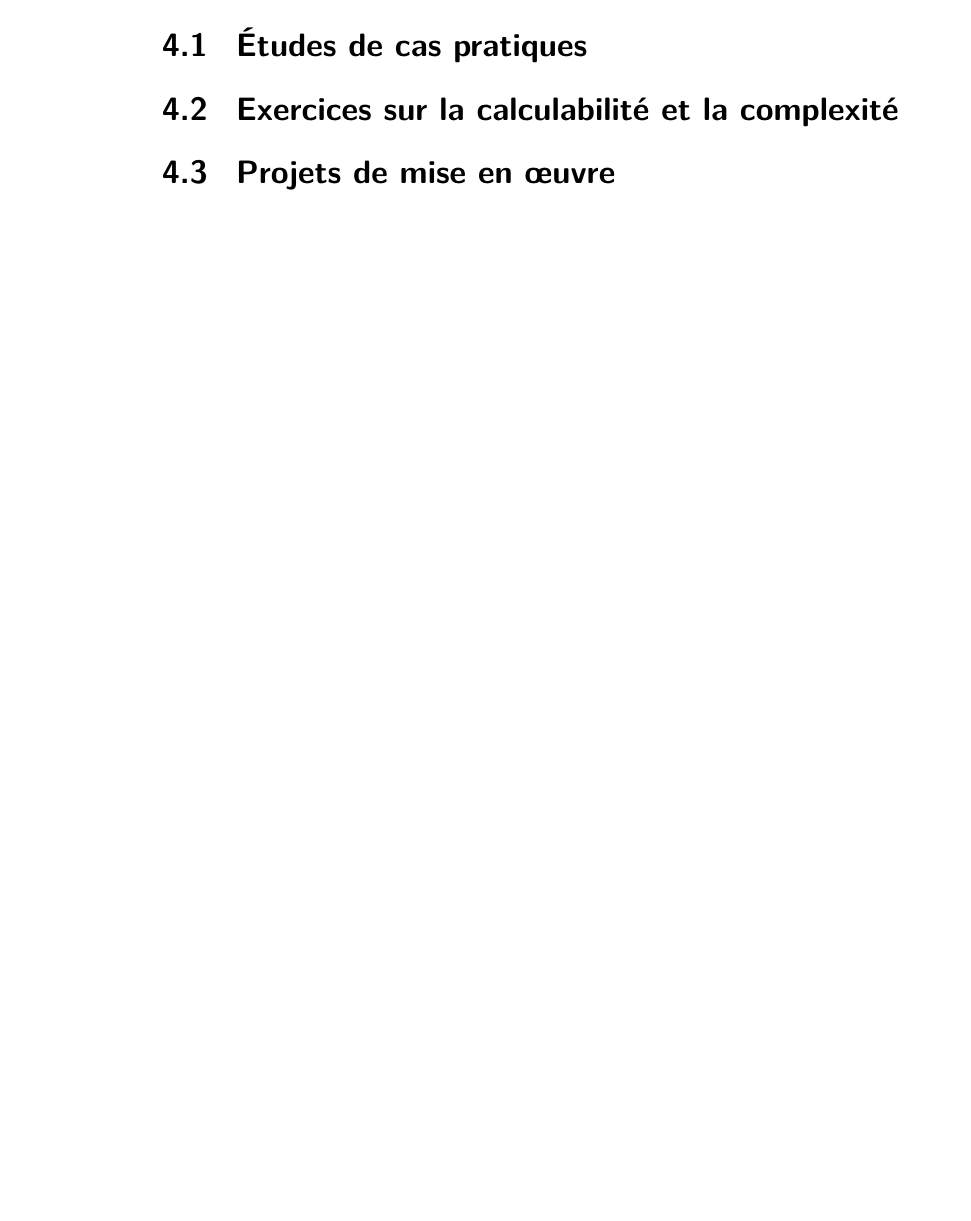
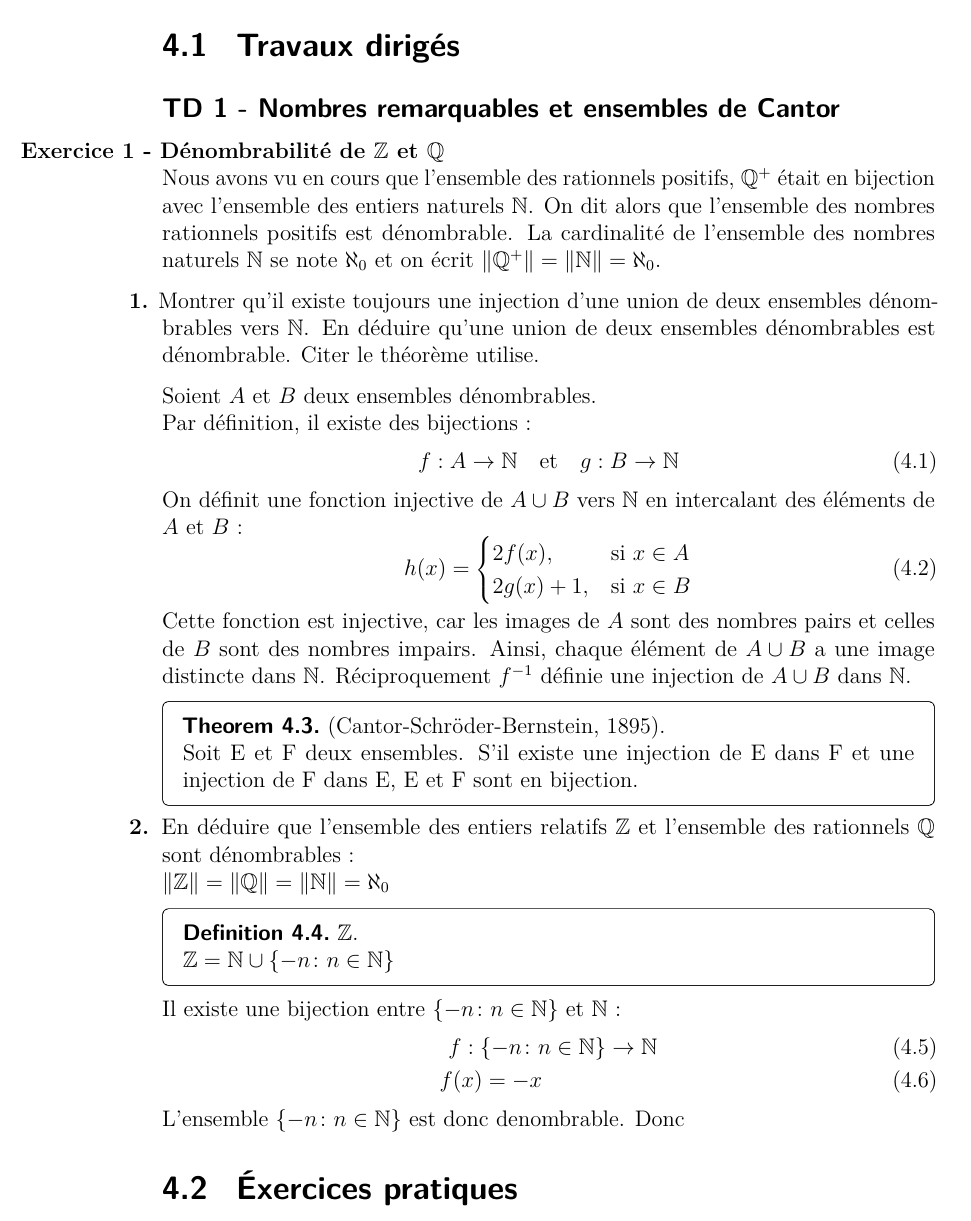
Before and after one commit to Jaggernaute/CAL-S3, a LaTeX thesis (thesis.tex, which reads chapters/TD.tex): part of page 10 of 11, cut at the place of the change, the shorter picture padded with empty space. Compiled offline with pdfLaTeX.

Commit message:
finished TD1 Ex1

```diff
--- a/chapters/TD.tex
+++ b/chapters/TD.tex
@@ -1,4 +1,46 @@
 \chapter{Travaux dirig\'es et travaux pratiques}\label{chap:td_tp}
-  \section{\'Etudes de cas pratiques}\label{sec:etudes_cas}
-  \section{Exercices sur la calculabilit\'e et la complexit\'e}\label{sec:exercices_calculabilite}
-  \section{Projets de mise en \oe uvre}\label{sec:projets_mise_en_oeuvre}
+
+    \section{Travaux dirig\'es}\label{sec:exos}
+    \subsection{TD 1 - Nombres remarquables et ensembles de Cantor}\label{td_1}
+    \hspace*{-2.65cm}\textbf{Exercice 1 - Dénombrabilité de \(\mathbb{Z}\) et \(\mathbb{Q}\)}\\
+    Nous avons vu en cours que l'ensemble des rationnels positifs, \(\mathbb{Q^+}\) était en bijection avec l'ensemble des entiers naturels \(\mathbb{N}\). On dit alors que l'ensemble des nombres rationnels positifs est dénombrable. La cardinalité de l'ensemble des nombres naturels \(\mathbb{N}\) se note \(\aleph_0\) et on écrit \(\|\mathbb{Q^+}\|=\|\mathbb{N}\|=\aleph_0\).\par
+
+
+    \hspace*{-1.5em}\textbf{1.} Montrer qu'il existe toujours une injection d'une union de deux ensembles dénombrables vers \(\mathbb{N}\). En déduire qu'une union de deux ensembles dénombrables est dénombrable. Citer le théorème utilise.\par
+    Soient \( A \) et \( B \) deux ensembles d\'enombrables.\\
+    Par d\'efinition, il existe des bijections :
+    \begin{equation}
+        f: A \to \mathbb{N} \quad \text{et} \quad g: B \to \mathbb{N}
+    \end{equation}
+    On d\'efinit une fonction injective de \( A \cup B \) vers \( \mathbb{N} \) en intercalant des \'el\'ements de \( A \) et \( B \) :
+    \begin{equation}
+        h(x) =
+        \begin{cases}
+            2f(x), & \text{si } x \in A \\
+            2g(x) + 1, & \text{si } x \in B
+        \end{cases}
+    \end{equation}
+    Cette fonction est injective, car les images de \( A \) sont des nombres pairs et celles de \( B \) sont des nombres impairs. Ainsi, chaque \'el\'ement de \( A \cup B \) a une image distincte dans \( \mathbb{N} \).
+    Réciproquement \(f^{-1}\) définie une injection de \(A\cup B\) dans \(\mathbb{N}\).
+
+    \begin{theorem}
+        (Cantor-Schröder-Bernstein, 1895).\\
+        Soit E et F deux ensembles. S’il existe une injection de E dans F et une injection de F dans E, E et F sont en bijection.
+    \end{theorem}
+
+    \hspace*{-1.5em}\textbf{2.} En déduire que l'ensemble des entiers relatifs \(\mathbb{Z}\) et l'ensemble des rationnels \(\mathbb{Q}\) sont dénombrables :\\
+    \(\|\mathbb{Z}\|=\|\mathbb{Q}\|=\|\mathbb{N}\|=\aleph_0\)
+
+    \begin{definition}
+        \(\mathbb{Z}\).\\
+        \(\mathbb{Z} = \mathbb{N}\cup\{-n\colon n\in\mathbb{N}\}\)
+    \end{definition}
+
+    Il existe une bijection entre \(\{-n\colon n\in\mathbb{N}\}\) et \(\mathbb{N}\) :
+    \begin{flalign}
+        f&:\{-n\colon n\in\mathbb{N}\}\rightarrow\mathbb{N}\\
+        f(&x) = -x
+    \end{flalign}
+    L'ensemble \(\{-n\colon n\in\mathbb{N}\}\) est donc denombrable. Donc
+
+    \section{\'Exercices pratiques}\label{sec:etudes_cas}
```
